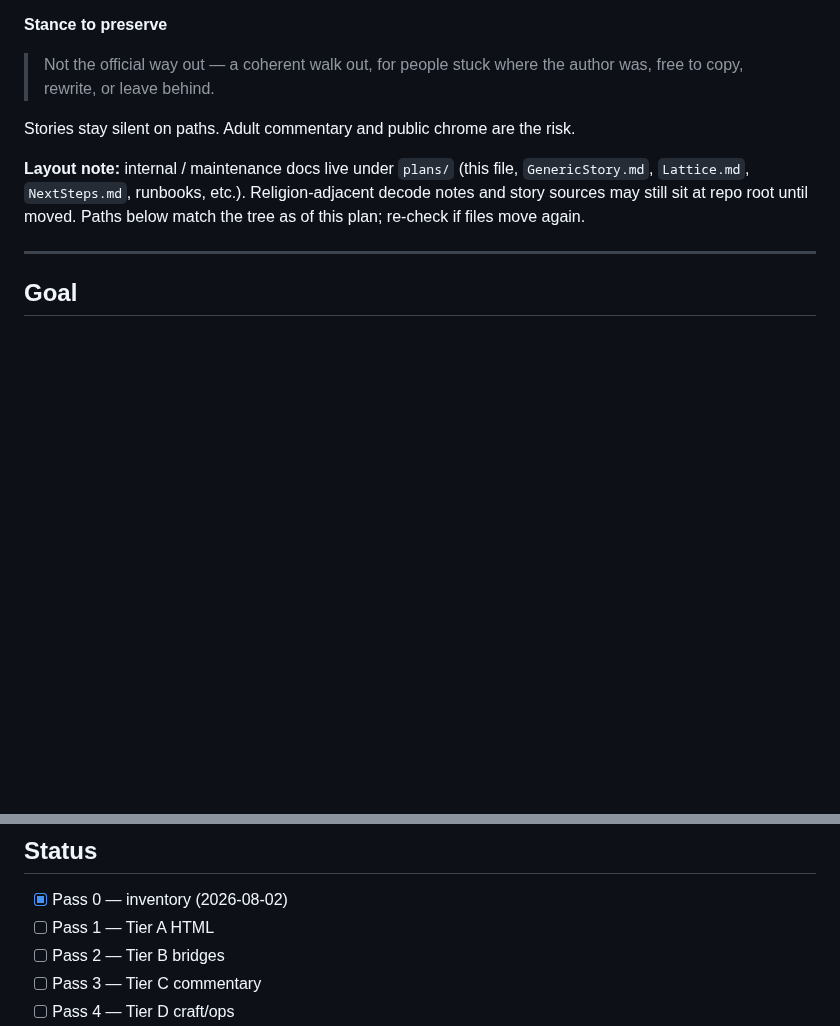
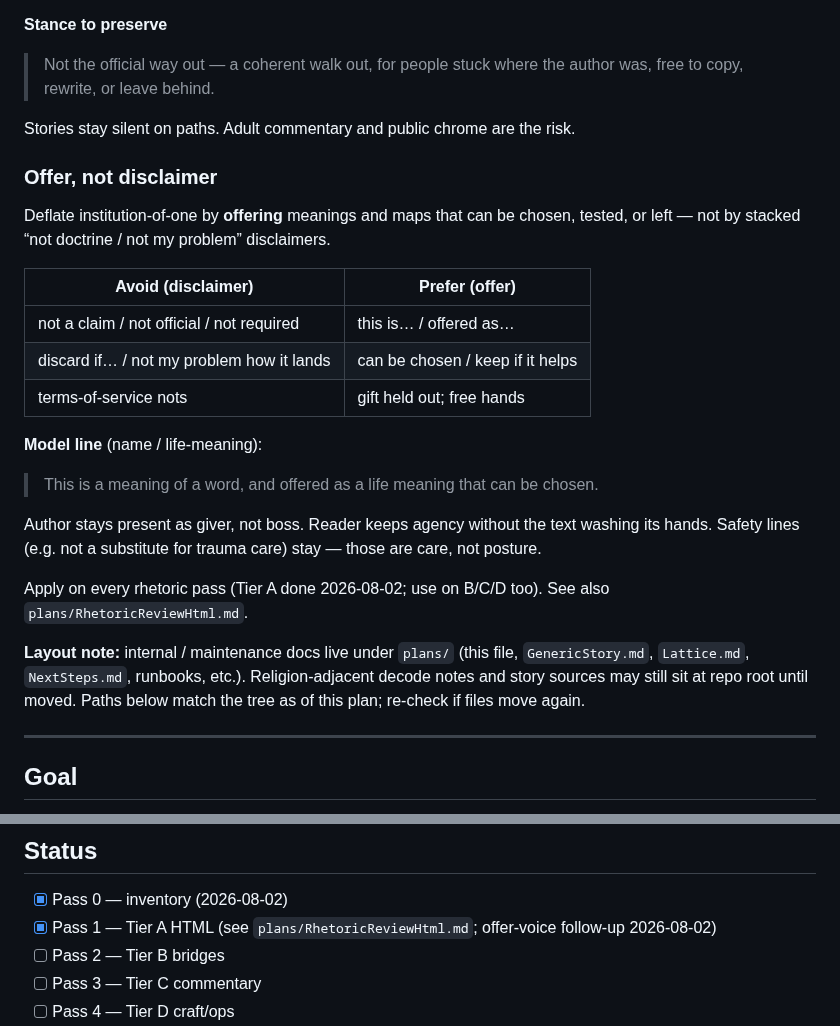
Before and after one commit to jonesde/grok-the-rock, a Markdown page: plans/RhetoricAudit.md, 2 parts joined by grey strips. GitHub-like rendering; blank space fills up the shorter version.

Commit message:
Updated plans for first pass, this is plan updates only not the actual changes, those are still pending review

```diff
--- a/plans/RhetoricAudit.md
+++ b/plans/RhetoricAudit.md
@@ -10,6 +10,28 @@ midrash**. Ethics stay; **authority** claims deflate.
 > author was, free to copy, rewrite, or leave behind.
 
 Stories stay silent on paths. Adult commentary and public chrome are the risk.
+
+### Offer, not disclaimer
+
+Deflate institution-of-one by **offering** meanings and maps that can be chosen,
+tested, or left — not by stacked “not doctrine / not my problem” disclaimers.
+
+| Avoid (disclaimer) | Prefer (offer) |
+|--------------------|----------------|
+| not a claim / not official / not required | this is… / offered as… |
+| discard if… / not my problem how it lands | can be chosen / keep if it helps |
+| terms-of-service nots | gift held out; free hands |
+
+**Model line** (name / life-meaning):
+
+> This is a meaning of a word, and offered as a life meaning that can be chosen.
+
+Author stays present as giver, not boss. Reader keeps agency without the text
+washing its hands. Safety lines (e.g. not a substitute for trauma care) stay —
+those are care, not posture.
+
+Apply on every rhetoric pass (Tier A done 2026-08-02; use on B/C/D too).
+See also `plans/RhetoricReviewHtml.md`.
 
 **Layout note:** internal / maintenance docs live under `plans/` (this file,
 `GenericStory.md`, `Lattice.md`, `NextSteps.md`, runbooks, etc.). Religion-adjacent
@@ -220,7 +242,7 @@ No change to story beats or 32 *mechanics* unless a claim *about* them is the pr
 ## Status
 
 - [x] Pass 0 — inventory (2026-08-02)
-- [ ] Pass 1 — Tier A HTML
+- [x] Pass 1 — Tier A HTML (see `plans/RhetoricReviewHtml.md`; offer-voice follow-up 2026-08-02)
 - [ ] Pass 2 — Tier B bridges
 - [ ] Pass 3 — Tier C commentary
 - [ ] Pass 4 — Tier D craft/ops
```
Also changed, not shown: plans/RhetoricReviewHtml.md (added, +242 -0 lines).
